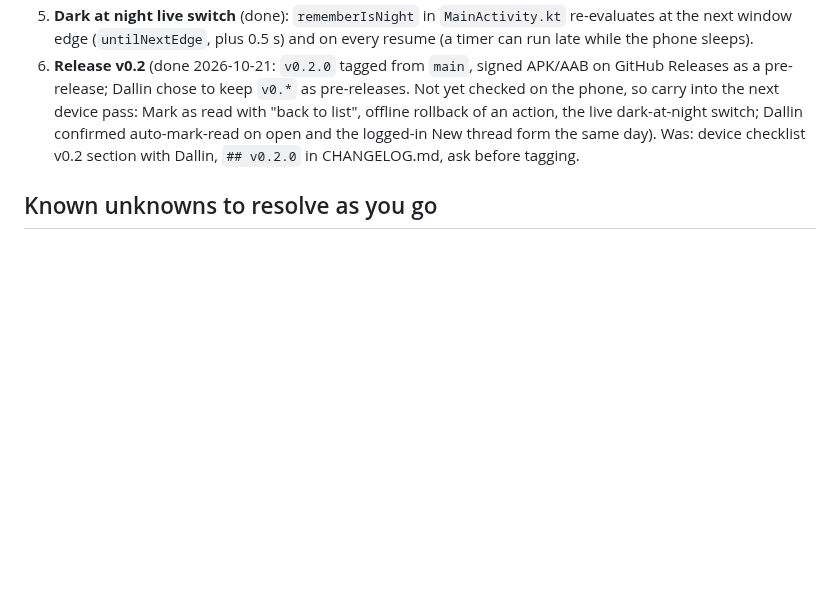
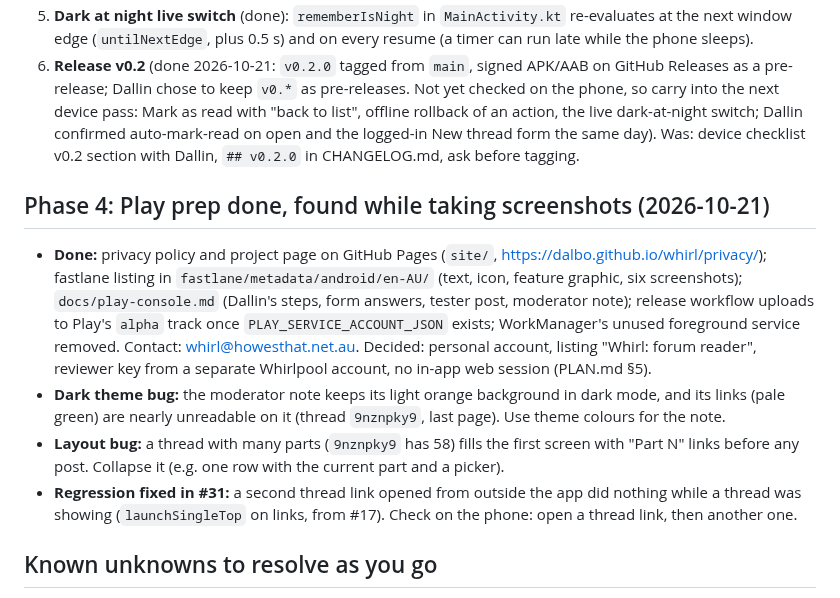
Before and after one commit to dalbo/whirl, a Markdown page: HANDOFF.md, the part around the change. Drawn GitHub-style; blank space fills up the shorter version.

Commit message:
docs: Phase 4 Play prep status and bugs found on the phone (#32)
Claude-Session: https://claude.ai/code/session_017aAxrRQkeWCVkzDPMTH7At

Co-authored-by: Dallin Howes <dallin@gosequential.com>
Co-authored-by: Claude Opus 5.5 <noreply@anthropic.com>

```diff
--- a/HANDOFF.md
+++ b/HANDOFF.md
@@ -70,6 +70,12 @@ PLAN.md §1.1–1.3 are the spec and §9 the scope. One PR per task, tests for e
 5. **Dark at night live switch** (done): `rememberIsNight` in `MainActivity.kt` re-evaluates at the next window edge (`untilNextEdge`, plus 0.5 s) and on every resume (a timer can run late while the phone sleeps).
 6. **Release v0.2** (done 2026-10-21: `v0.2.0` tagged from `main`, signed APK/AAB on GitHub Releases as a pre-release; Dallin chose to keep `v0.*` as pre-releases. Not yet checked on the phone, so carry into the next device pass: Mark as read with "back to list", offline rollback of an action, the live dark-at-night switch; Dallin confirmed auto-mark-read on open and the logged-in New thread form the same day). Was: device checklist v0.2 section with Dallin, `## v0.2.0` in CHANGELOG.md, ask before tagging.
 
+## Phase 4: Play prep done, found while taking screenshots (2026-10-21)
+- **Done:** privacy policy and project page on GitHub Pages (`site/`, https://dalbo.github.io/whirl/privacy/); fastlane listing in `fastlane/metadata/android/en-AU/` (text, icon, feature graphic, six screenshots); `docs/play-console.md` (Dallin's steps, form answers, tester post, moderator note); release workflow uploads to Play's `alpha` track once `PLAY_SERVICE_ACCOUNT_JSON` exists; WorkManager's unused foreground service removed. Contact: whirl@howesthat.net.au. Decided: personal account, listing "Whirl: forum reader", reviewer key from a separate Whirlpool account, no in-app web session (PLAN.md §5).
+- **Dark theme bug:** the moderator note keeps its light orange background in dark mode, and its links (pale green) are nearly unreadable on it (thread `9nznpky9`, last page). Use theme colours for the note.
+- **Layout bug:** a thread with many parts (`9nznpky9` has 58) fills the first screen with "Part N" links before any post. Collapse it (e.g. one row with the current part and a picker).
+- **Regression fixed in #31:** a second thread link opened from outside the app did nothing while a thread was showing (`launchSingleTop` on links, from #17). Check on the phone: open a thread link, then another one.
+
 ## Known unknowns to resolve as you go
 - Shape of `get=recent` when non-empty (assumed to match `THREADS`; the Recent screen must cope with it failing as Drift).
 - Markup of a deleted post and of a post with an image (capture when found: add the URL to `tools/capture/public.json`, run `npm run public`).
```
